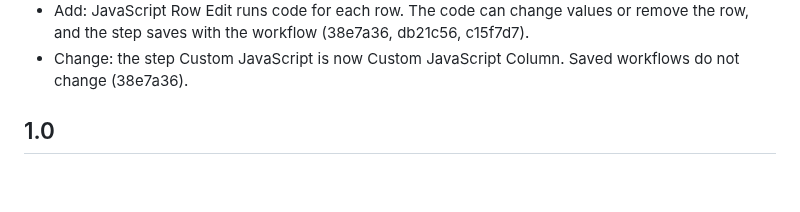
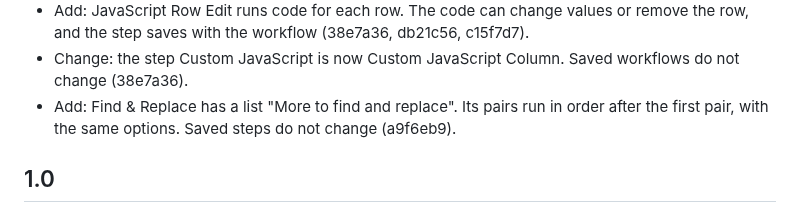
Before and after one commit to ethanpil/delimiter-lab, a Markdown page: CHANGELOG.md, the part around the change. GitHub-like rendering; blank space fills up the shorter version.

Commit message:
Write down the list "More to find and replace"
Co-Authored-By: Claude Opus 5 <noreply@anthropic.com>

```diff
--- a/CHANGELOG.md
+++ b/CHANGELOG.md
@@ -16,6 +16,7 @@ The numbers below 1.0 are the history of the development before 1.0.
 - Add: "Paste data" takes the text of a CSV or TSV file, or cells from a spreadsheet. The data becomes a file of the source (2b0a391, 161cf4b, 76284aa).
 - Add: JavaScript Row Edit runs code for each row. The code can change values or remove the row, and the step saves with the workflow (38e7a36, db21c56, c15f7d7).
 - Change: the step Custom JavaScript is now Custom JavaScript Column. Saved workflows do not change (38e7a36).
+- Add: Find & Replace has a list "More to find and replace". Its pairs run in order after the first pair, with the same options. Saved steps do not change (a9f6eb9).
 
 ## 1.0
 
```
Also changed, not shown: CONTEXT.md (+2 -2 lines).
